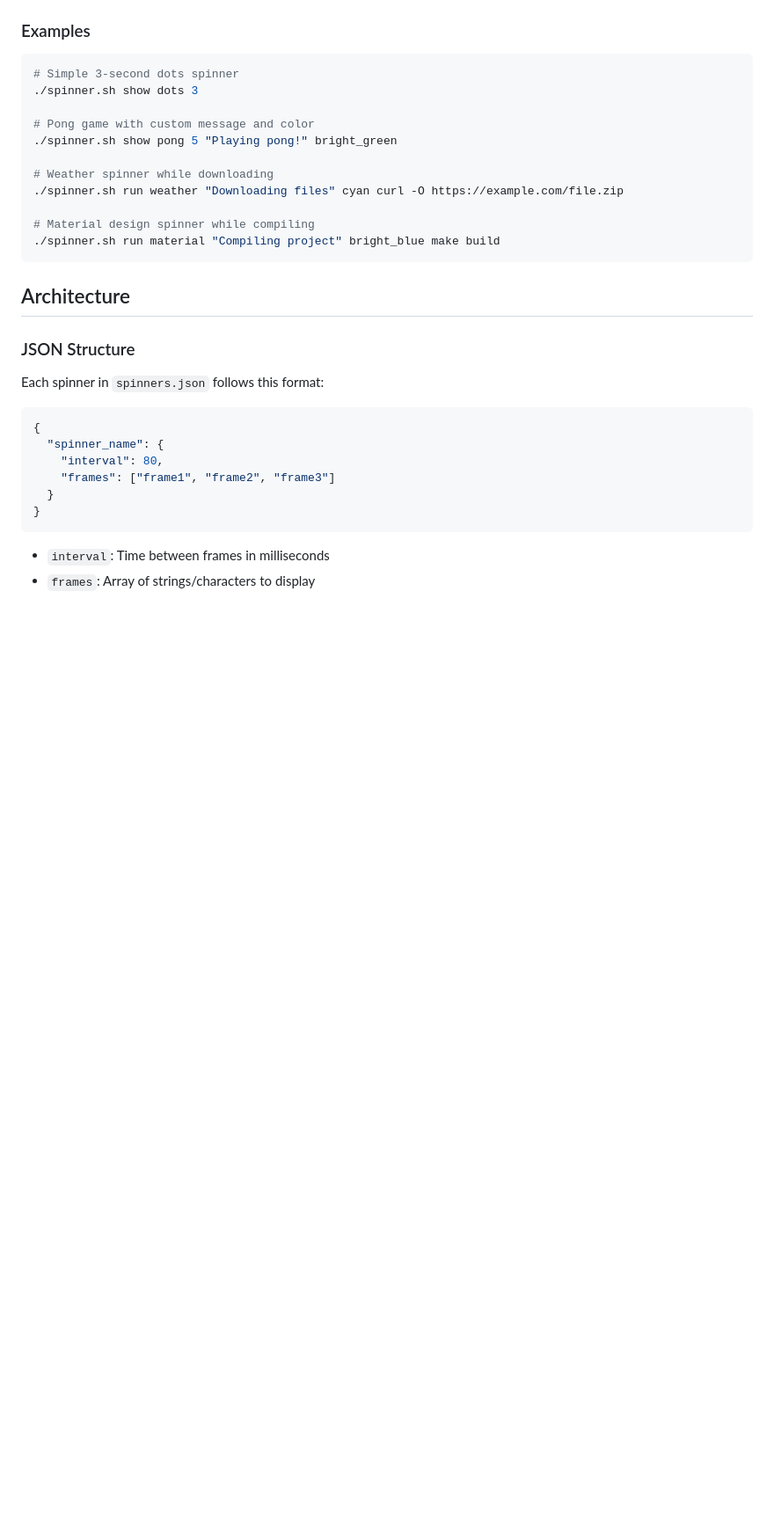
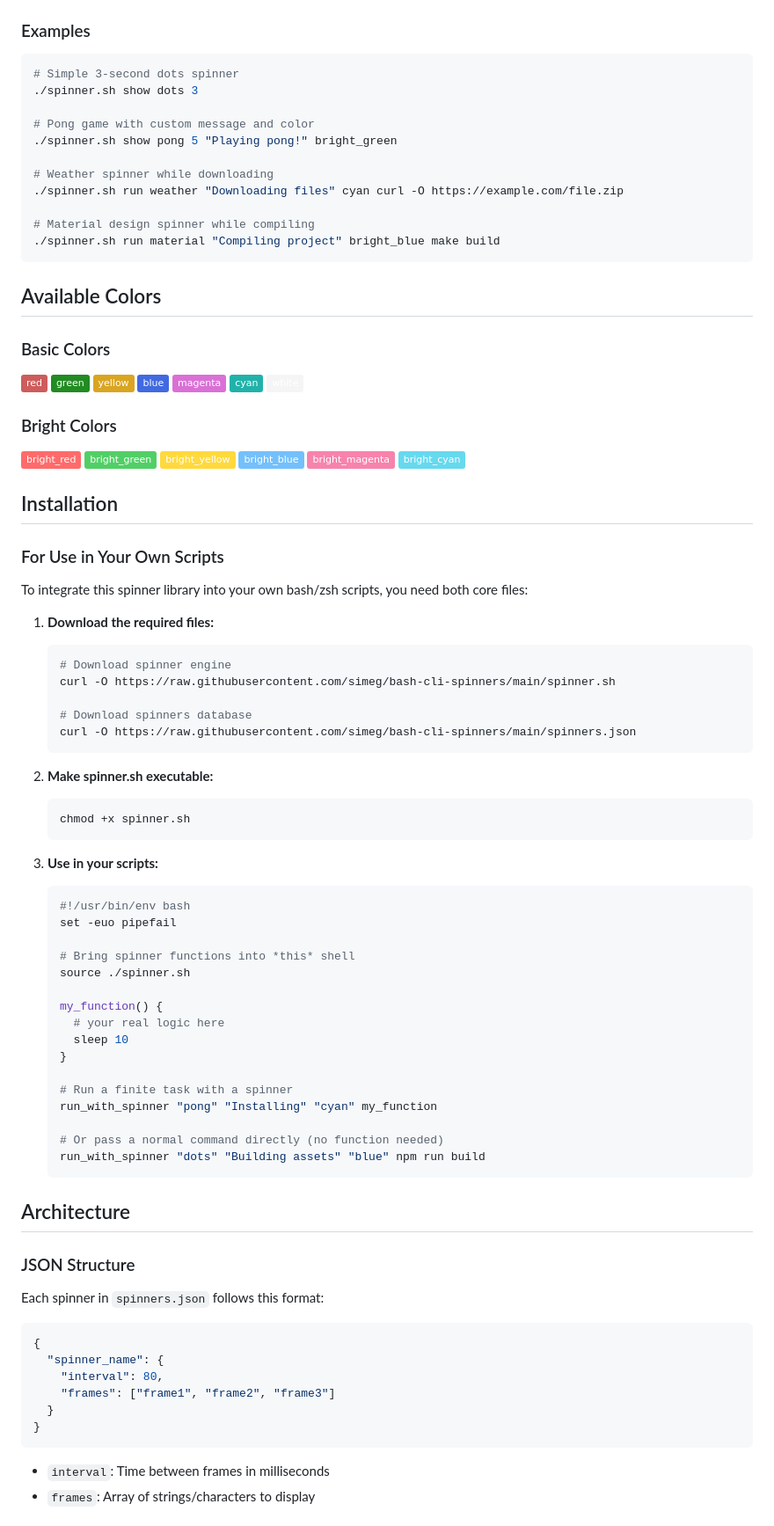
Before and after one commit to simeg/bash-cli-spinners, a Markdown page: README.md, the part around the change printed below. Shown: that part at 88% size. GitHub-like rendering; badges without logos; blank space fills up the shorter version.

Commit message:
Add installation instructions

````diff
--- a/README.md
+++ b/README.md
@@ -85,6 +74,55 @@ sudo apt install jq bc
 # Material design spinner while compiling
 ./spinner.sh run material "Compiling project" bright_blue make build
 ```
+
+## Available Colors
+
+### Basic Colors
+![red](https://img.shields.io/badge/red-red?style=flat&color=CD5C5C) ![green](https://img.shields.io/badge/green-green?style=flat&color=228B22) ![yellow](https://img.shields.io/badge/yellow-yellow?style=flat&color=DAA520) ![blue](https://img.shields.io/badge/blue-blue?style=flat&color=4169E1) ![magenta](https://img.shields.io/badge/magenta-magenta?style=flat&color=DA70D6) ![cyan](https://img.shields.io/badge/cyan-cyan?style=flat&color=20B2AA) ![white](https://img.shields.io/badge/white-white?style=flat&color=F5F5F5)
+
+### Bright Colors
+![bright_red](https://img.shields.io/badge/bright__red-bright_red?style=flat&color=FF6B6B) ![bright_green](https://img.shields.io/badge/bright__green-bright_green?style=flat&color=51CF66) ![bright_yellow](https://img.shields.io/badge/bright__yellow-bright_yellow?style=flat&color=FFD93D) ![bright_blue](https://img.shields.io/badge/bright__blue-bright_blue?style=flat&color=74C0FC) ![bright_magenta](https://img.shields.io/badge/bright__magenta-bright_magenta?style=flat&color=F783AC) ![bright_cyan](https://img.shields.io/badge/bright__cyan-bright_cyan?style=flat&color=66D9EF) ![bright_white](https://img.shields.io/badge/bright__white-bright_white?style=flat&color=FFFFFF)
+
+## Installation
+
+### For Use in Your Own Scripts
+
+To integrate this spinner library into your own bash/zsh scripts, you need both
+core files:
+
+1. **Download the required files:**
+   ```bash
+   # Download spinner engine
+   curl -O https://raw.githubusercontent.com/simeg/bash-cli-spinners/main/spinner.sh
+
+   # Download spinners database
+   curl -O https://raw.githubusercontent.com/simeg/bash-cli-spinners/main/spinners.json
+   ```
+
+2. **Make spinner.sh executable:**
+   ```bash
+   chmod +x spinner.sh
+   ```
+
+3. **Use in your scripts:**
+   ```bash
+   #!/usr/bin/env bash
+   set -euo pipefail
+
+   # Bring spinner functions into *this* shell
+   source ./spinner.sh
+
+   my_function() {
+     # your real logic here
+     sleep 10
+   }
+
+   # Run a finite task with a spinner
+   run_with_spinner "pong" "Installing" "cyan" my_function
+
+   # Or pass a normal command directly (no function needed)
+   run_with_spinner "dots" "Building assets" "blue" npm run build
+   ```
 
 ## Architecture
 
````
Also changed, not shown: other parts of README.md (+0 -11 lines).
